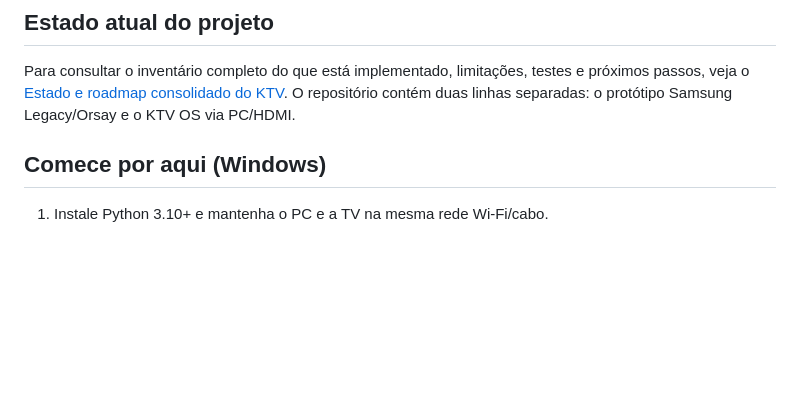
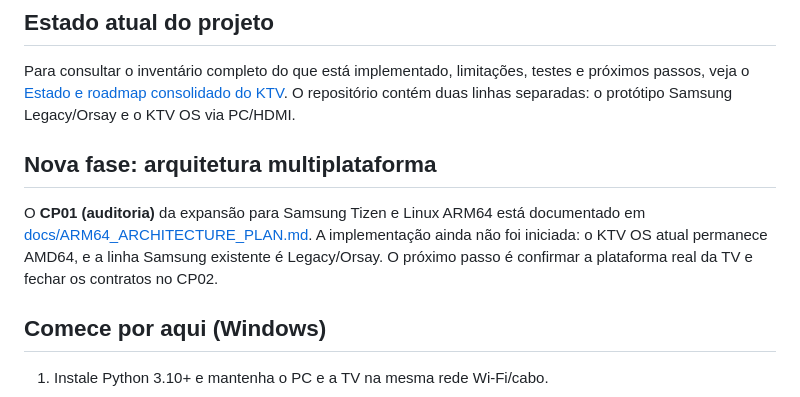
Before and after one commit to kardecallan566/KTV, a Markdown page: README.md, the part around the change. Rendered like a GitHub page; blank space fills up the shorter version.

Commit message:
Concluir CP01: plano de arquitetura multiplataforma ARM64
Add the CP01 architecture audit and roadmap for Tizen, Linux ARM64 and preserved Orsay/AMD64 runtimes.

```diff
--- a/README.md
+++ b/README.md
@@ -7,6 +7,10 @@ Protótipo experimental para Samsung **UN43J5200AG (firmware informado: 1080)**.
 ## Estado atual do projeto
 
 Para consultar o inventário completo do que está implementado, limitações, testes e próximos passos, veja o [Estado e roadmap consolidado do KTV](docs/ESTADO_E_ROADMAP_DO_PROJETO.md). O repositório contém duas linhas separadas: o protótipo Samsung Legacy/Orsay e o KTV OS via PC/HDMI.
+
+## Nova fase: arquitetura multiplataforma
+
+O **CP01 (auditoria)** da expansão para Samsung Tizen e Linux ARM64 está documentado em [docs/ARM64_ARCHITECTURE_PLAN.md](docs/ARM64_ARCHITECTURE_PLAN.md). A implementação ainda não foi iniciada: o KTV OS atual permanece AMD64, e a linha Samsung existente é Legacy/Orsay. O próximo passo é confirmar a plataforma real da TV e fechar os contratos no CP02.
 
 ## Comece por aqui (Windows)
 
```
Also changed, not shown: docs/ARM64_ARCHITECTURE_PLAN.md (added, +411 -0 lines), docs/ESTADO_E_ROADMAP_DO_PROJETO.md (+7 -0 lines).
